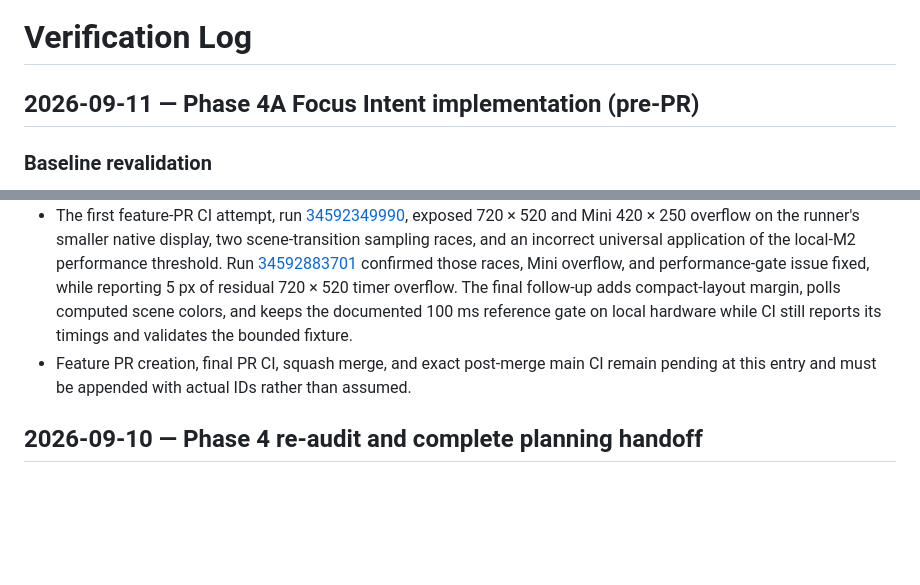
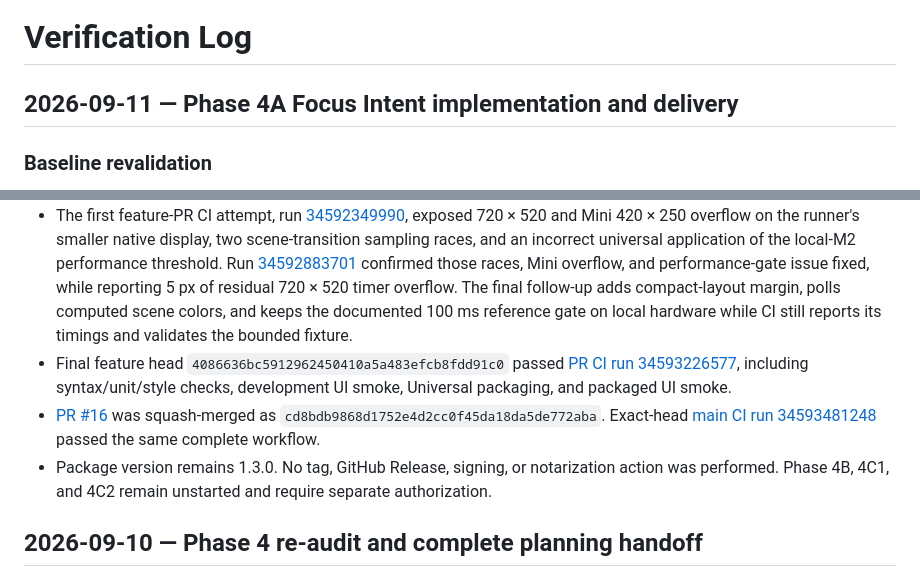
Before and after one commit to ginolyu3360-code/infinite-lofi, a Markdown page: verification-log.md, 2 parts joined by grey strips. GitHub-like rendering; blank space fills up the shorter version.

Commit message:
docs: record Phase 4A delivery evidence (#17)

```diff
--- a/verification-log.md
+++ b/verification-log.md
@@ -1,6 +1,6 @@
 # Verification Log
 
-## 2026-09-11 — Phase 4A Focus Intent implementation (pre-PR)
+## 2026-09-11 — Phase 4A Focus Intent implementation and delivery
 
 ### Baseline revalidation
 
@@ -39,7 +39,9 @@
 - Tray menu appearance and OS notification presentation are not directly visible to renderer automation. Their unchanged IPC paths ran without exceptions; Phase 4A did not modify `main.js` or `preload.js`.
 - The Universal app is intentionally unsigned and not notarized. No tag, installer release, GitHub Release, or version change was created.
 - The first feature-PR CI attempt, run [34592349990](https://github.com/ginolyu3360-code/infinite-lofi/actions/runs/34592349990), exposed 720 × 520 and Mini 420 × 250 overflow on the runner's smaller native display, two scene-transition sampling races, and an incorrect universal application of the local-M2 performance threshold. Run [34592883701](https://github.com/ginolyu3360-code/infinite-lofi/actions/runs/34592883701) confirmed those races, Mini overflow, and performance-gate issue fixed, while reporting 5 px of residual 720 × 520 timer overflow. The final follow-up adds compact-layout margin, polls computed scene colors, and keeps the documented 100 ms reference gate on local hardware while CI still reports its timings and validates the bounded fixture.
-- Feature PR creation, final PR CI, squash merge, and exact post-merge main CI remain pending at this entry and must be appended with actual IDs rather than assumed.
+- Final feature head `4086636bc5912962450410a5a483efcb8fdd91c0` passed [PR CI run 34593226577](https://github.com/ginolyu3360-code/infinite-lofi/actions/runs/34593226577), including syntax/unit/style checks, development UI smoke, Universal packaging, and packaged UI smoke.
+- [PR #16](https://github.com/ginolyu3360-code/infinite-lofi/pull/16) was squash-merged as `cd8bdb9868d1752e4d2cc0f45da18da5de772aba`. Exact-head [main CI run 34593481248](https://github.com/ginolyu3360-code/infinite-lofi/actions/runs/34593481248) passed the same complete workflow.
+- Package version remains 1.3.0. No tag, GitHub Release, signing, or notarization action was performed. Phase 4B, 4C1, and 4C2 remain unstarted and require separate authorization.
 
 ## 2026-09-10 — Phase 4 re-audit and complete planning handoff
 
```
Also changed, not shown: HANDOFF.md (+2 -3 lines), ROADMAP.md (+4 -4 lines).
